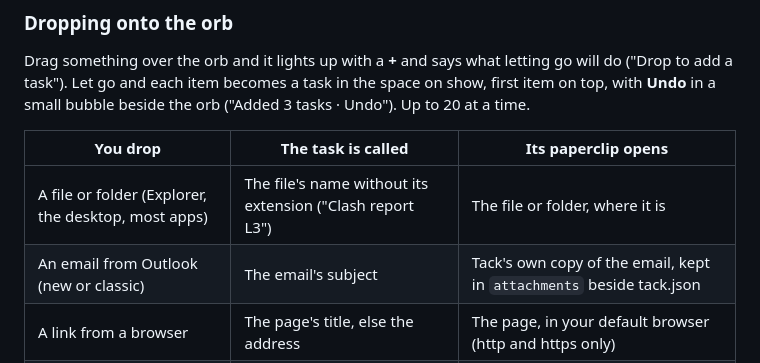
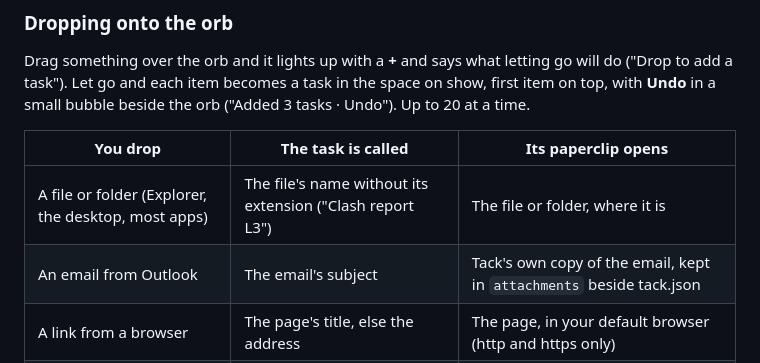
Before and after one commit to Exo-dread/tack, a Markdown page: README.md, the part around the change. Drawn GitHub-style.

Commit message:
Docs: say Outlook, not which one
Co-Authored-By: Claude Opus 5.5 <noreply@anthropic.com>

```diff
--- a/README.md
+++ b/README.md
@@ -111,7 +111,7 @@ small bubble beside the orb ("Added 3 tasks · Undo"). Up to 20 at a time.
 | You drop | The task is called | Its paperclip opens |
 |---|---|---|
 | A file or folder (Explorer, the desktop, most apps) | The file's name without its extension ("Clash report L3") | The file or folder, where it is |
-| An email from Outlook (new or classic) | The email's subject | Tack's own copy of the email, kept in `attachments` beside tack.json |
+| An email from Outlook | The email's subject | Tack's own copy of the email, kept in `attachments` beside tack.json |
 | A link from a browser | The page's title, else the address | The page, in your default browser (http and https only) |
 | Text | One task a line, as when you paste a list | (nothing) |
 
```
Also changed, not shown: CHANGELOG.md (+1 -1 lines).
